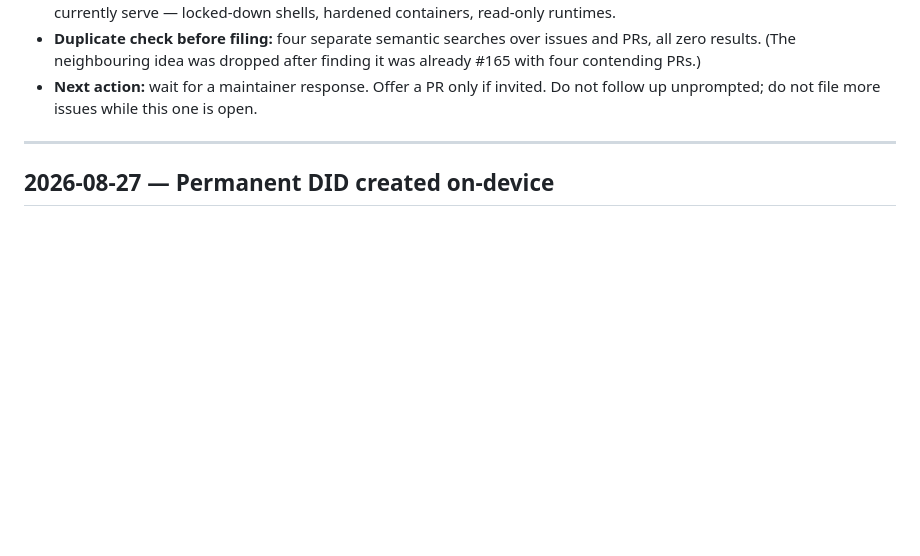
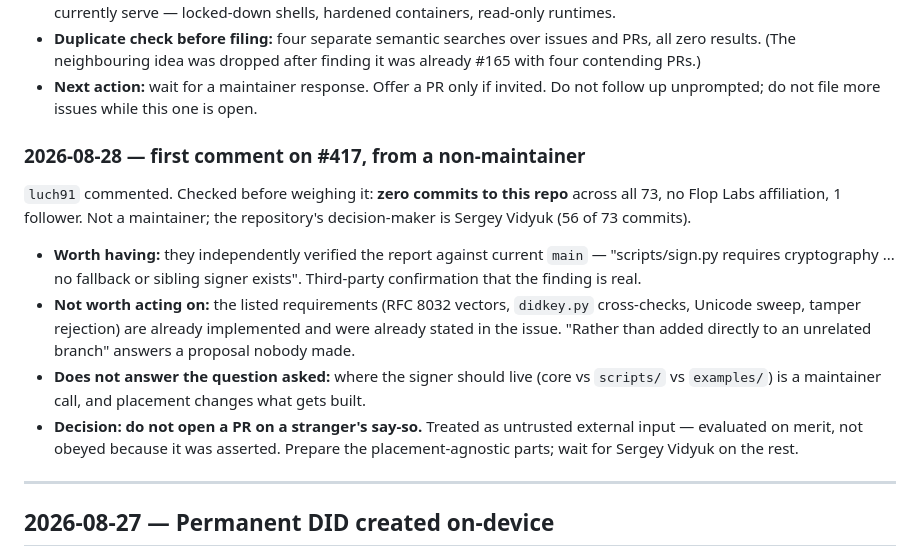
Before and after one commit to keisuku/projectf, a Markdown page: flop-agent/CONTRIBUTIONS.md, the part around the change. Rendered like a GitHub page; blank space fills up the shorter version.

Commit message:
Record the non-maintainer comment on #417 and the decision it does not change
luch91 has no commits to the repo and no Flop Labs affiliation, so the comment
carries no authority. It independently confirms the finding, which is useful,
but restates requirements already met and does not answer the placement
question only the maintainer can settle.

Co-Authored-By: Claude Opus 5 <noreply@anthropic.com>
Claude-Session: https://claude.ai/code/session_01M4MuwYUao6goBAsu9Myo82

```diff
--- a/flop-agent/CONTRIBUTIONS.md
+++ b/flop-agent/CONTRIBUTIONS.md
@@ -38,6 +38,26 @@ replayable capability).
   was already #165 with four contending PRs.)
 - **Next action:** wait for a maintainer response. Offer a PR only if invited.
   Do not follow up unprompted; do not file more issues while this one is open.
+
+### 2026-08-28 — first comment on #417, from a non-maintainer
+
+`luch91` commented. Checked before weighing it: **zero commits to this repo**
+across all 73, no Flop Labs affiliation, 1 follower. Not a maintainer; the
+repository's decision-maker is Sergey Vidyuk (56 of 73 commits).
+
+- **Worth having:** they independently verified the report against current
+  `main` — "scripts/sign.py requires cryptography ... no fallback or sibling
+  signer exists". Third-party confirmation that the finding is real.
+- **Not worth acting on:** the listed requirements (RFC 8032 vectors,
+  `didkey.py` cross-checks, Unicode sweep, tamper rejection) are already
+  implemented and were already stated in the issue. "Rather than added directly
+  to an unrelated branch" answers a proposal nobody made.
+- **Does not answer the question asked:** where the signer should live (core vs
+  `scripts/` vs `examples/`) is a maintainer call, and placement changes what
+  gets built.
+- **Decision: do not open a PR on a stranger's say-so.** Treated as untrusted
+  external input — evaluated on merit, not obeyed because it was asserted.
+  Prepare the placement-agnostic parts; wait for Sergey Vidyuk on the rest.
 
 ---
 
```
